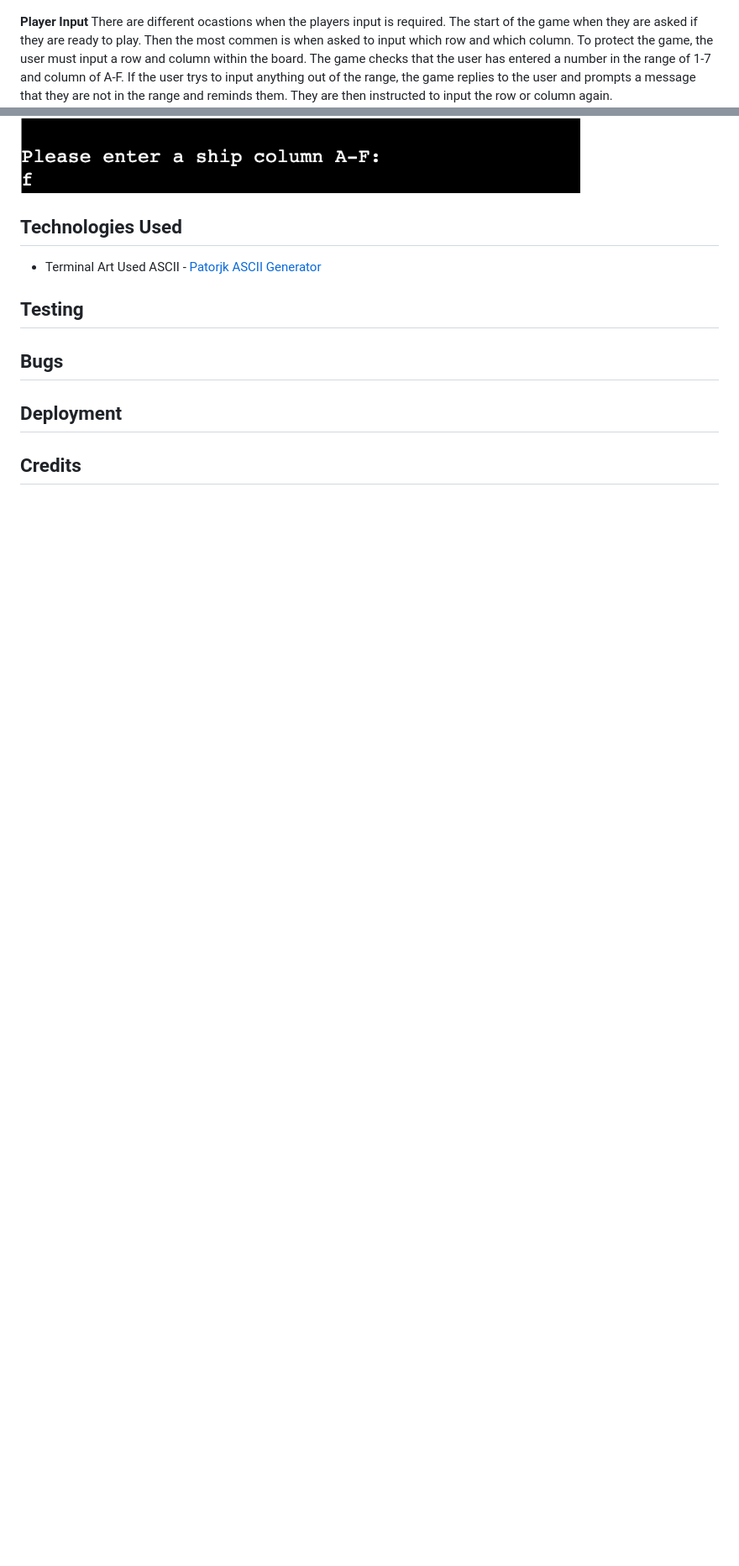
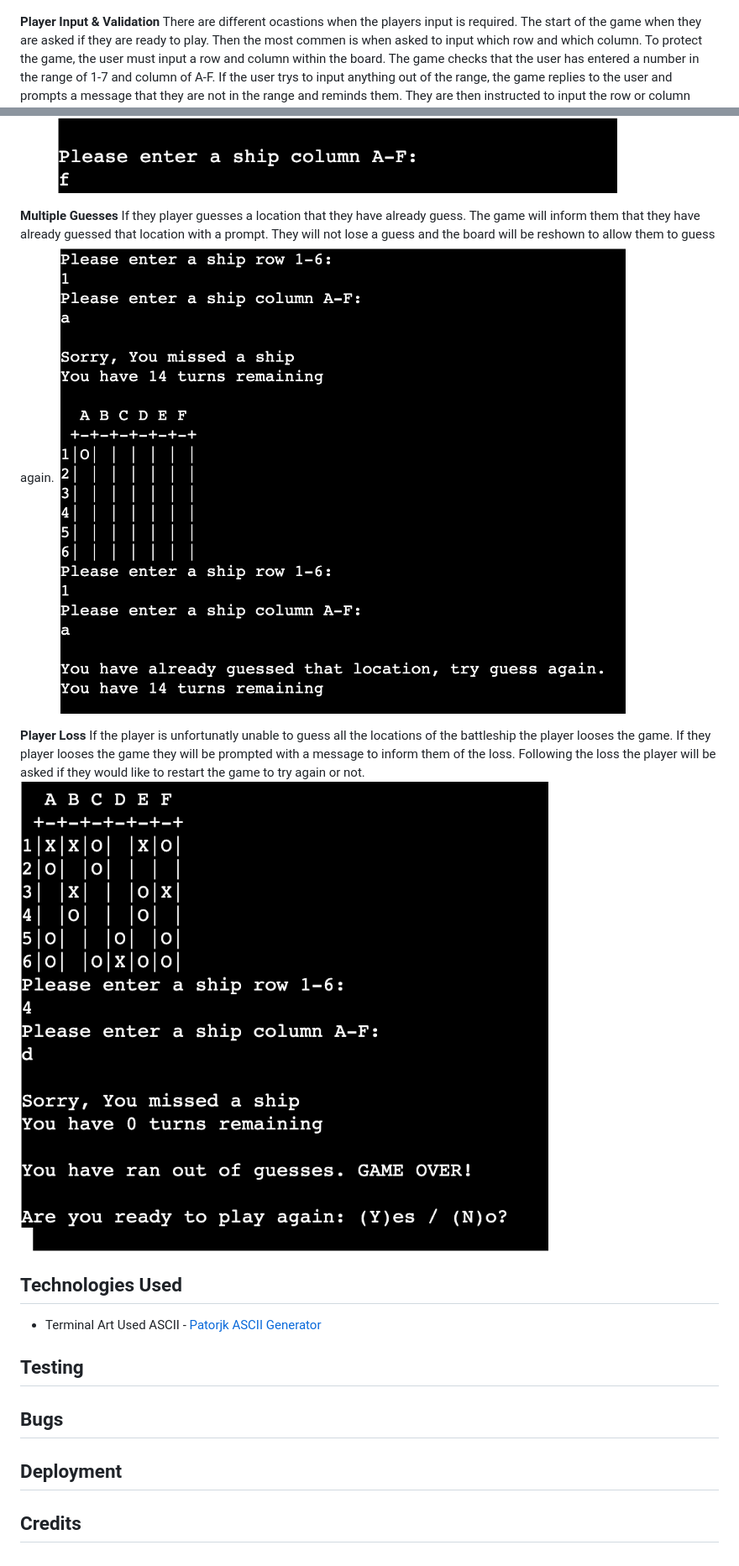
Before and after one commit to danieljcave/p3-battleship, a Markdown page: README.md, 2 parts joined by grey strips. Shown: that part at 84% size. Drawn GitHub-style; blank space fills up the shorter version.

Commit message:
player multiple guesses

```diff
--- a/README.md
+++ b/README.md
@@ -81,9 +81,18 @@ When the user is playing the game there is either a hit or a miss. If the player
 When the user is playing the game there is either a hit or a miss. If the player scores a hit on the board. they are shown a message to let them know that they have hit a battleship.
 ![player hit](/assets/readme/player-hit.png)
 
-**Player Input**
+**Player Input & Validation**
 There are different ocastions when the players input is required. The start of the game when they are asked if they are ready to play. Then the most commen is when asked to input which row and which column. To protect the game, the user must input a row and column within the board. The game checks that the user has entered a number in the range of 1-7 and column of A-F. If the user trys to input anything out of the range, the game replies to the user and prompts a message that they are not in the range and reminds them. They are then instructed to input the row or column again.
 ![Player input value](/assets/readme/incorrect-value.png)
+
+**Multiple Guesses**
+If they player guesses a location that they have already guess. The game will inform them that they have already guessed that location with a prompt. They will not lose a guess and the board will be reshown to allow them to guess again.
+![player guesses multiple times](/assets/readme/multiple-guess.png)
+
+**Player Loss**
+If the player is unfortunatly unable to guess all the locations of the battleship the player looses the game. If they player looses the game they will be prompted with a message to inform them of the loss. Following the loss the player will be asked if they would like to restart the game to try again or not.
+![player loss](/assets/readme/player-lose.png)
+
 
 ## Technologies Used
 - Terminal Art Used ASCII - <a href="https://patorjk.com/software/taag/#p=display&f=Slant&t=Battleship">Patorjk ASCII Generator</a>
```
Also changed, not shown: assets/readme/player-win.png (renamed from assets/readme/6x6-test-2.png).
